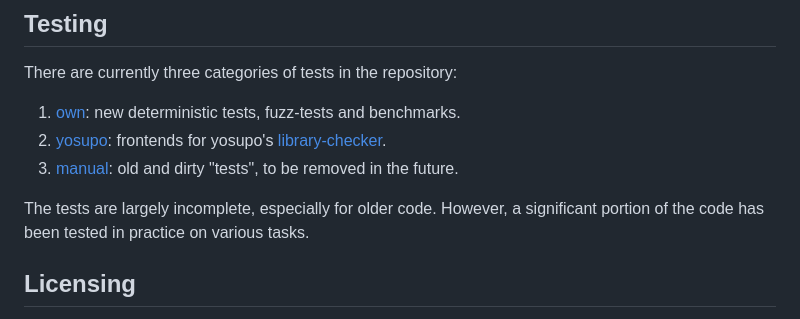
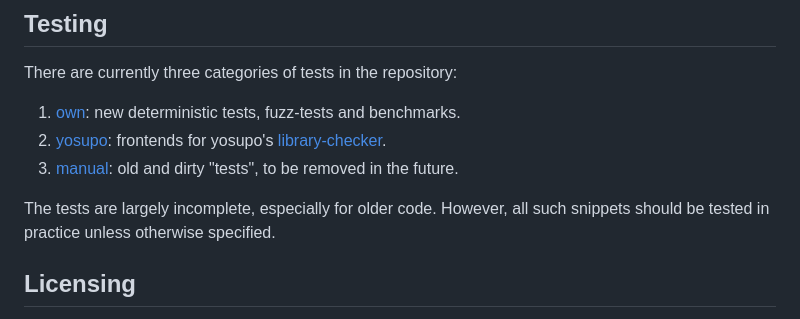
Before and after one commit to teapotd/algolib, a Markdown page: README.md, the part around the change. Rendered like a GitHub page.

```diff
--- a/README.md
+++ b/README.md
@@ -93,7 +93,7 @@ There are currently three categories of tests in the repository:
 3. [manual](tests/manual): old and dirty "tests", to be removed in the future.
 
 The tests are largely incomplete, especially for older code.
-However, a significant portion of the code has been tested in practice on various tasks.
+However, all such snippets should be tested in practice unless otherwise specified.
 
 ## Licensing
 
```
Also changed, not shown: 1 other file.
